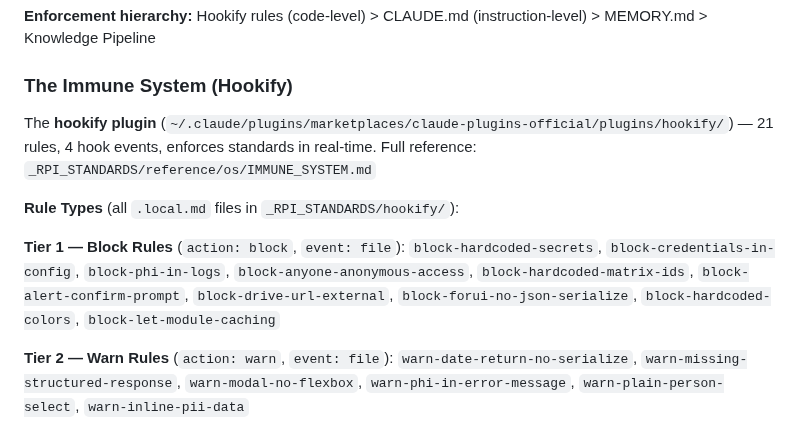
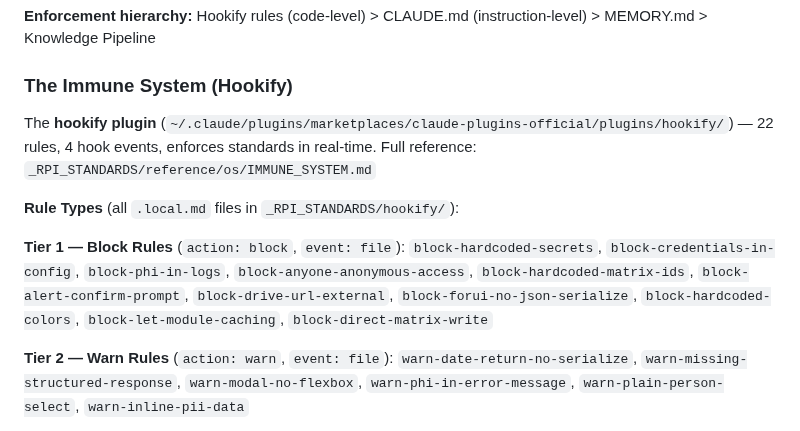
Before and after one commit to retirementprotectors/RPI-Standards, a Markdown page: CLAUDE.md, the part around the change. Drawn GitHub-style.

Commit message:
Register block-direct-matrix-write in Immune System (rule #22)
Updated hookify rule count 21→22 and added to Tier 1 block list
in both project and global CLAUDE.md.

Co-Authored-By: Claude Opus 4.6 (1M context) <noreply@anthropic.com>

```diff
--- a/CLAUDE.md
+++ b/CLAUDE.md
@@ -1183,12 +1183,12 @@ The Machine (the business)
 
 ### The Immune System (Hookify)
 
-The **hookify plugin** (`~/.claude/plugins/marketplaces/claude-plugins-official/plugins/hookify/`) — 21 rules, 4 hook events, enforces standards in real-time. Full reference: `_RPI_STANDARDS/reference/os/IMMUNE_SYSTEM.md`
+The **hookify plugin** (`~/.claude/plugins/marketplaces/claude-plugins-official/plugins/hookify/`) — 22 rules, 4 hook events, enforces standards in real-time. Full reference: `_RPI_STANDARDS/reference/os/IMMUNE_SYSTEM.md`
 
 **Rule Types** (all `.local.md` files in `_RPI_STANDARDS/hookify/`):
 
 **Tier 1 — Block Rules** (`action: block`, `event: file`):
-`block-hardcoded-secrets`, `block-credentials-in-config`, `block-phi-in-logs`, `block-anyone-anonymous-access`, `block-hardcoded-matrix-ids`, `block-alert-confirm-prompt`, `block-drive-url-external`, `block-forui-no-json-serialize`, `block-hardcoded-colors`, `block-let-module-caching`
+`block-hardcoded-secrets`, `block-credentials-in-config`, `block-phi-in-logs`, `block-anyone-anonymous-access`, `block-hardcoded-matrix-ids`, `block-alert-confirm-prompt`, `block-drive-url-external`, `block-forui-no-json-serialize`, `block-hardcoded-colors`, `block-let-module-caching`, `block-direct-matrix-write`
 
 **Tier 2 — Warn Rules** (`action: warn`, `event: file`):
 `warn-date-return-no-serialize`, `warn-missing-structured-response`, `warn-modal-no-flexbox`, `warn-phi-in-error-message`, `warn-plain-person-select`, `warn-inline-pii-data`
```
